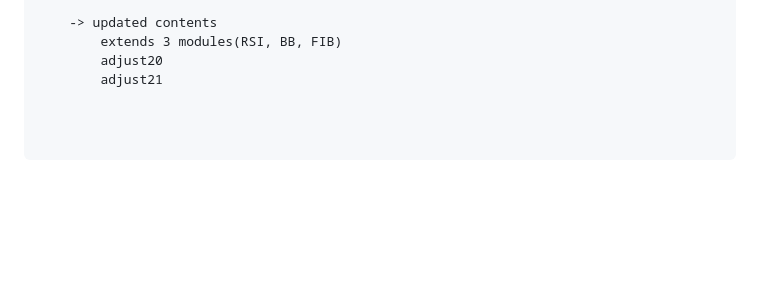
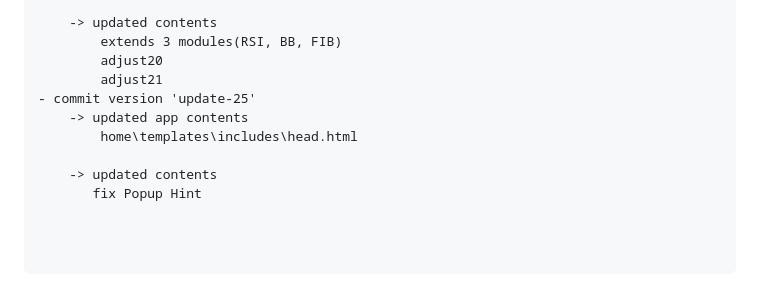
Before and after one commit to tonyroseman/cryptotool, a Markdown page: README.md, the part around the change. GitHub-like rendering; blank space fills up the shorter version.

```diff
--- a/README.md
+++ b/README.md
@@ -266,6 +266,12 @@
         extends 3 modules(RSI, BB, FIB)
         adjust20
         adjust21
+- commit version 'update-25'
+    -> updated app contents
+        home\templates\includes\head.html
+
+    -> updated contents
+       fix Popup Hint
 
 
 
```
